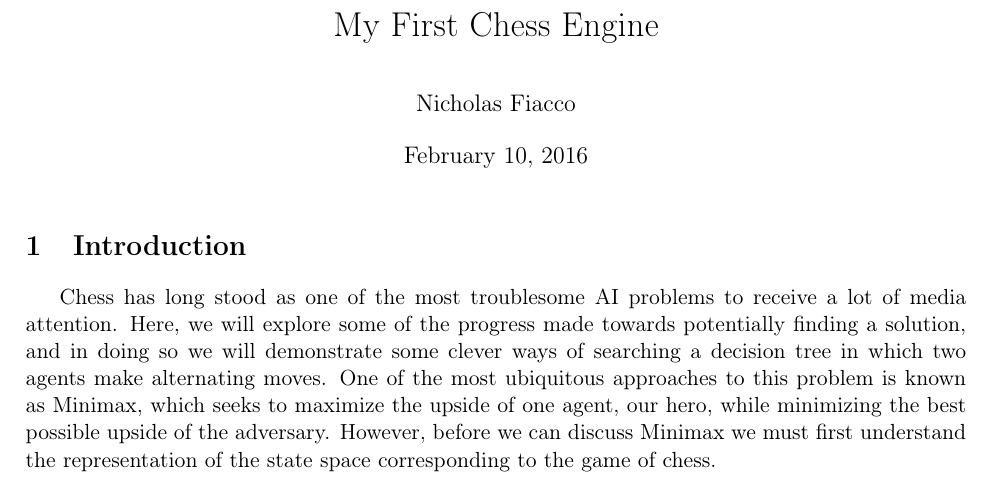
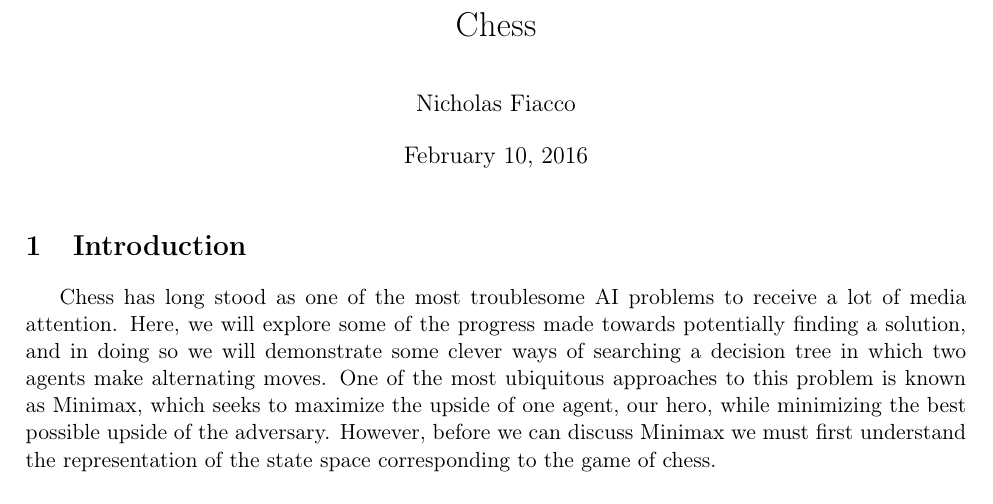
Before and after one commit to nfiacco/ChessAI, a LaTeX document (doc/chess.tex): part of page 1 of 8, cut at the place of the change. Compiled offline with pdfLaTeX.

Commit message:
updated write up

```diff
--- a/doc/chess.tex
+++ b/doc/chess.tex
@@ -19,7 +19,7 @@
 % set the document title, author, and date here.
 %  once set, the \maketitle command (within the document)
 %  will display them nicely
-\title{My First Chess Engine}
+\title{Chess}
 \author{Nicholas Fiacco}
 
 \begin{document}
```
Also changed, not shown: doc/chess.pdf.
